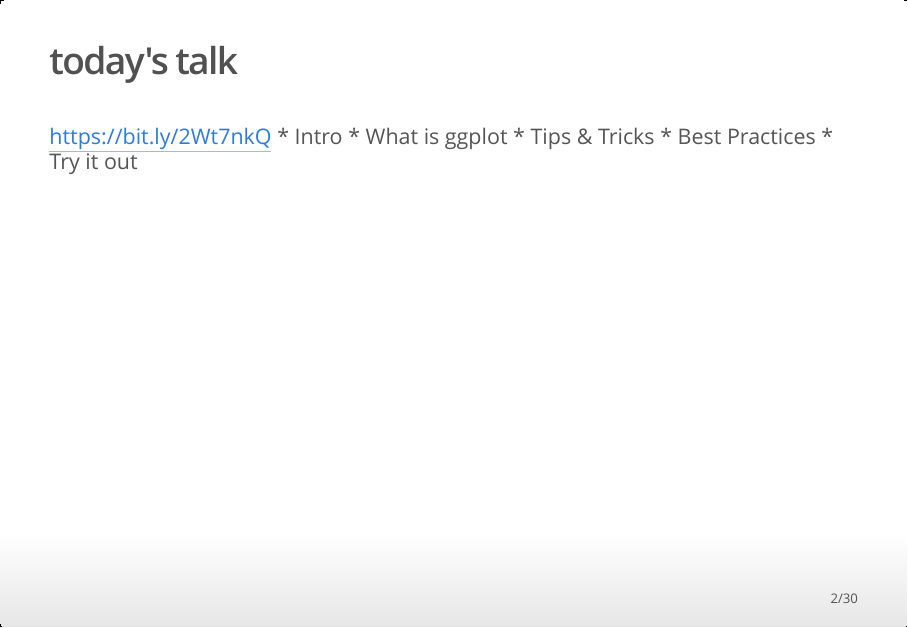
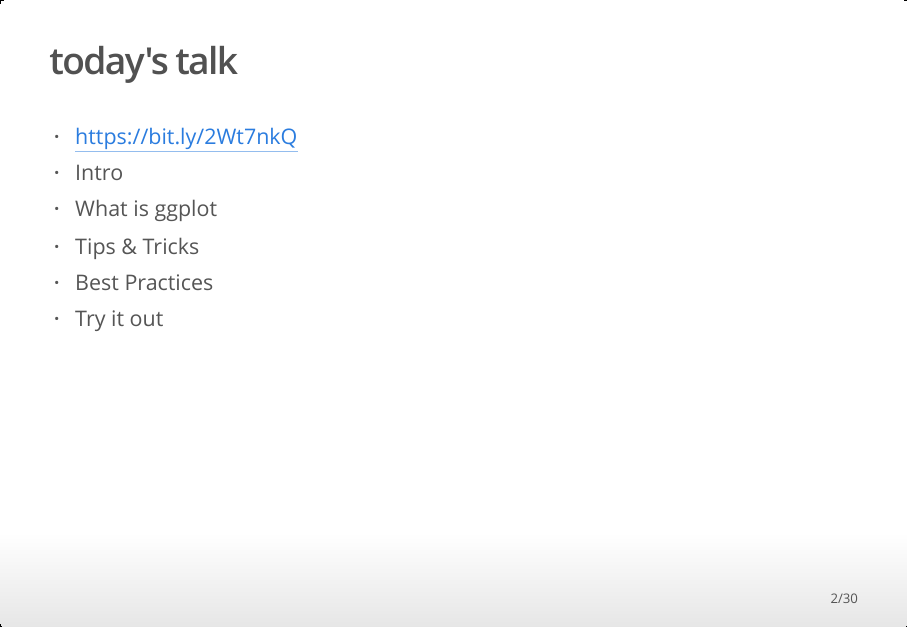
Before and after one commit to rjake/talks-and-presentations, an R Markdown document (data_viz.Rmd): page 2 of 30. The pictures show the output file data_viz.html that the author committed with the source, opened offline.

Commit message:
Fix formatting

````diff
--- a/data_viz.Rmd
+++ b/data_viz.Rmd
@@ -17,7 +17,7 @@ library(tidyverse)
 ```
 
 ## today's talk
-https://bit.ly/2Wt7nkQ
+* https://bit.ly/2Wt7nkQ
 * Intro
 * What is ggplot
 * Tips & Tricks
````
Also changed, not shown: data_viz.html.
